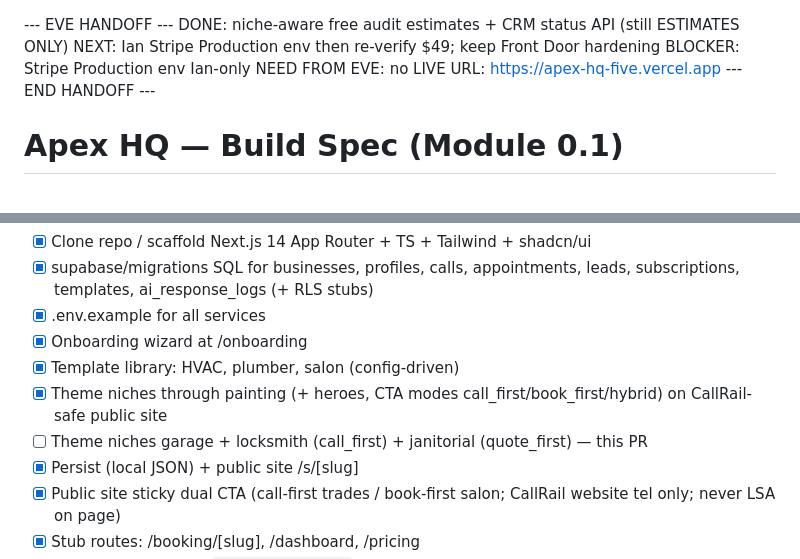
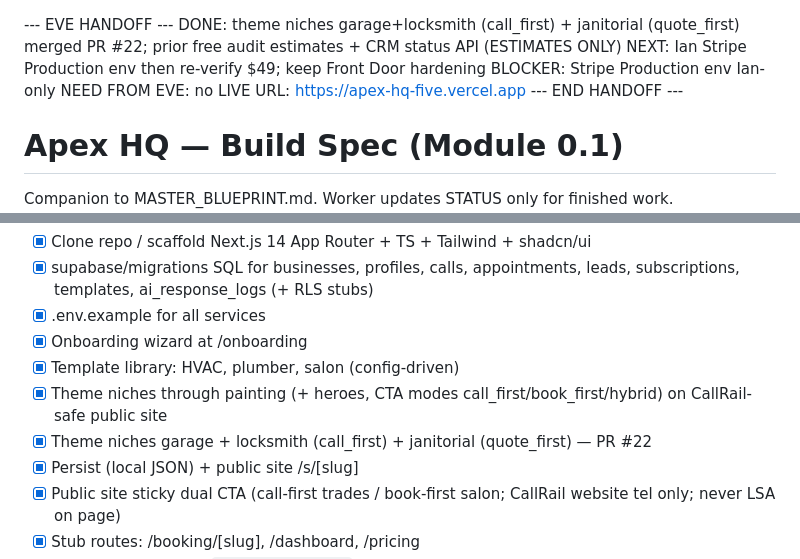
Before and after one commit to iankopf2-creator/Apex-hq, a Markdown page: BUILD_SPEC.md, 2 parts joined by grey strips. Rendered like a GitHub page.

Commit message:
0.1 mark garage/locksmith/janitorial niches done after PR #22
Refresh Eve handoff DONE line; Stripe Production BLOCKER unchanged.

```diff
--- a/BUILD_SPEC.md
+++ b/BUILD_SPEC.md
@@ -1,5 +1,5 @@
 --- EVE HANDOFF ---
-DONE: niche-aware free audit estimates + CRM status API (still ESTIMATES ONLY)
+DONE: theme niches garage+locksmith (call_first) + janitorial (quote_first) merged PR #22; prior free audit estimates + CRM status API (ESTIMATES ONLY)
 NEXT: Ian Stripe Production env then re-verify $49; keep Front Door hardening
 BLOCKER: Stripe Production env Ian-only
 NEED FROM EVE: no
@@ -18,7 +18,7 @@ Companion to MASTER_BLUEPRINT.md. Worker updates STATUS only for finished work.
 - [x] Onboarding wizard at /onboarding
 - [x] Template library: HVAC, plumber, salon (config-driven)
 - [x] Theme niches through painting (+ heroes, CTA modes call_first/book_first/hybrid) on CallRail-safe public site
-- [ ] Theme niches garage + locksmith (call_first) + janitorial (quote_first) — this PR
+- [x] Theme niches garage + locksmith (call_first) + janitorial (quote_first) — PR #22
 - [x] Persist (local JSON) + public site /s/[slug]
 - [x] Public site sticky dual CTA (call-first trades / book-first salon; CallRail website tel only; never LSA on page)
 - [x] Stub routes: /booking/[slug], /dashboard, /pricing
```
